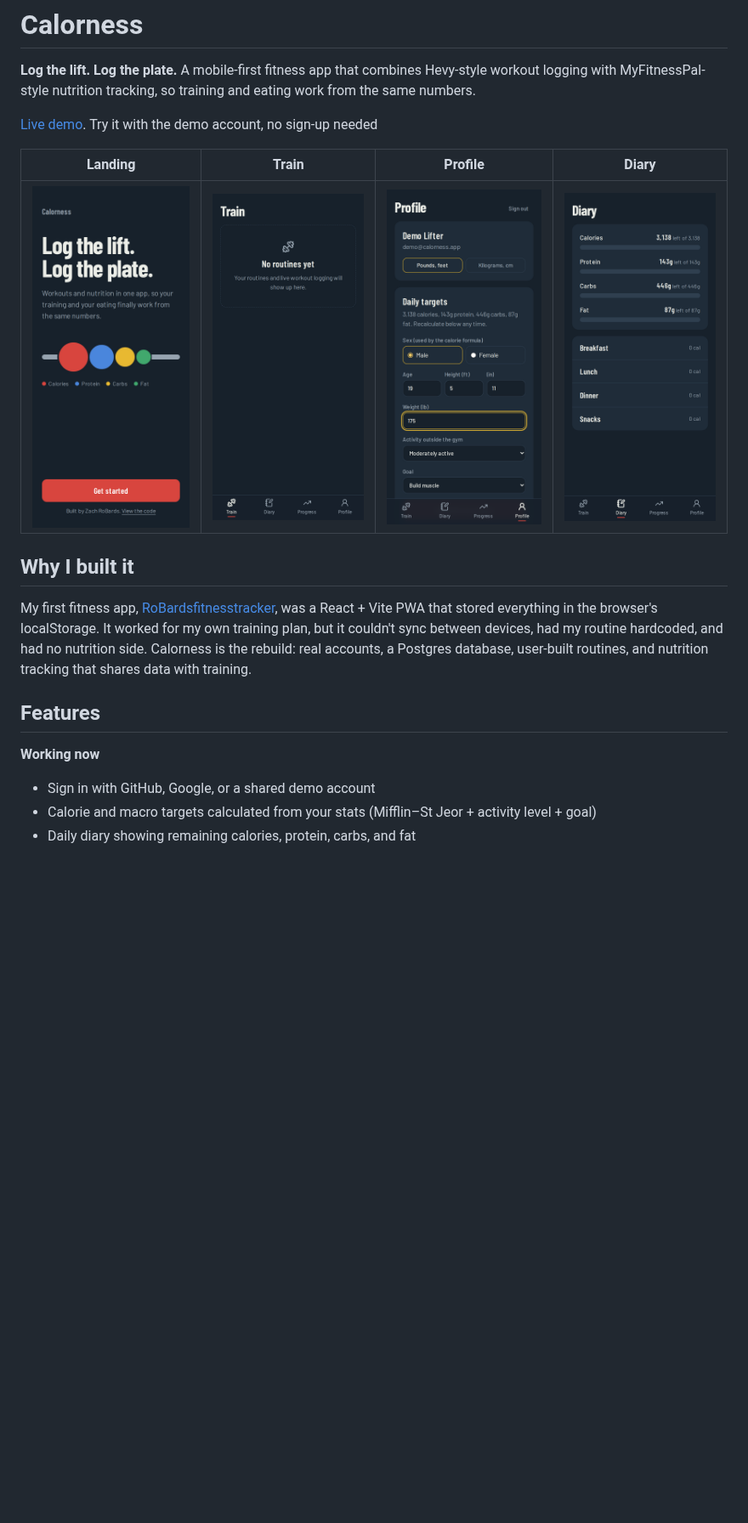
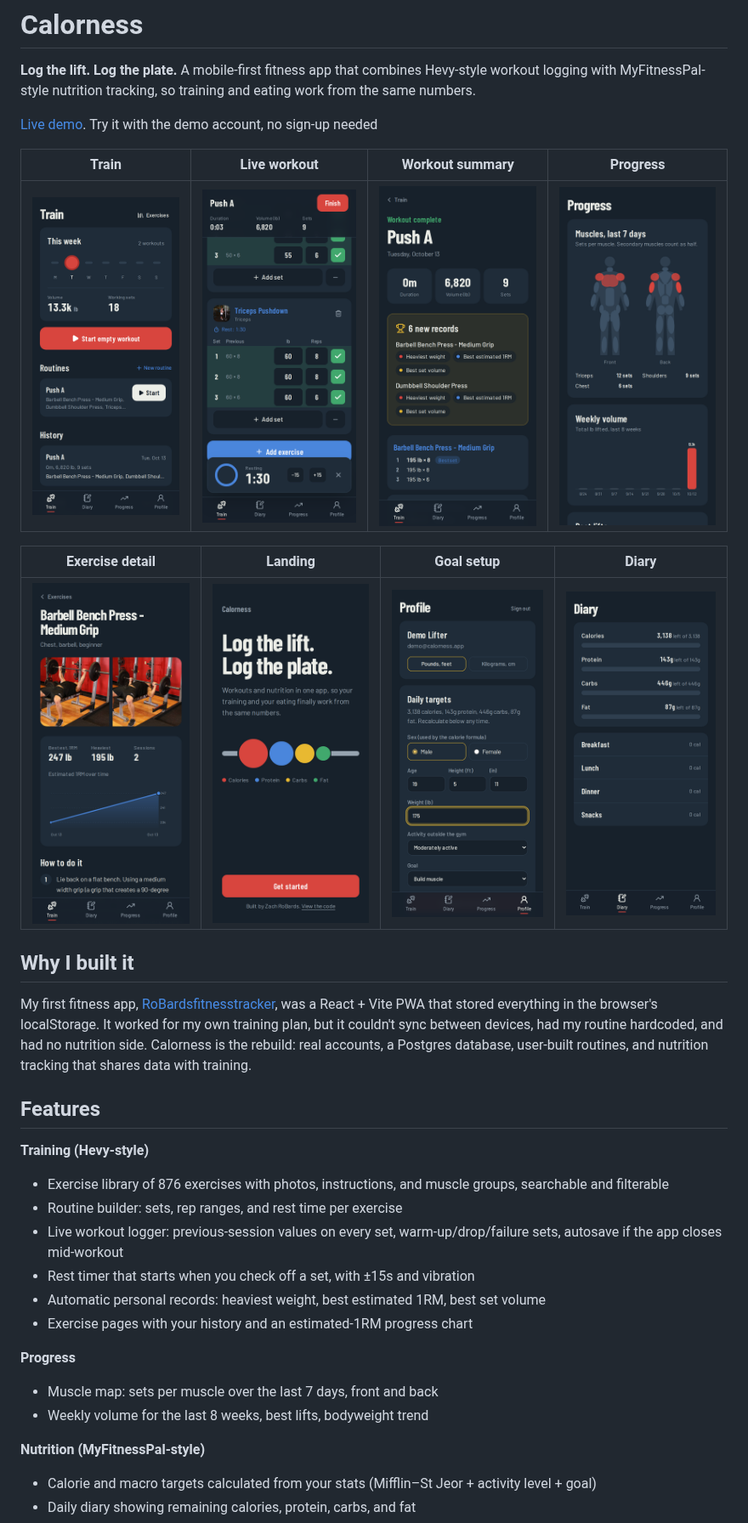
Before and after one commit to zrobards/calorness, a Markdown page: README.md, the part around one of its changes. Shown at 85% size. Drawn GitHub-style; pictures changed too: docs/screenshots/exercise.png (added), docs/screenshots/progress.png (added), docs/screenshots/summary.png (added); blank space fills up the shorter version.

Commit message:
Update README, screenshots, and env example

```diff
--- a/README.md
+++ b/README.md
@@ -6,9 +6,13 @@ training and eating work from the same numbers.
 
 [Live demo](https://calorness.vercel.app). Try it with the demo account, no sign-up needed
 
-| Landing | Train | Profile | Diary |
+| Train | Live workout | Workout summary | Progress |
 | --- | --- | --- | --- |
-| ![Landing page](docs/screenshots/landing.png) | ![Train tab](docs/screenshots/train.png) | ![Goal setup](docs/screenshots/profile.png) | ![Diary with macro targets](docs/screenshots/diary.png) |
+| ![Train tab with weekly plates](docs/screenshots/train.png) | ![Live workout logger with rest timer](docs/screenshots/workout.png) | ![Workout summary with personal records](docs/screenshots/summary.png) | ![Muscle map and weekly volume](docs/screenshots/progress.png) |
+
+| Exercise detail | Landing | Goal setup | Diary |
+| --- | --- | --- | --- |
+| ![Exercise page with 1RM chart](docs/screenshots/exercise.png) | ![Landing page](docs/screenshots/landing.png) | ![Goal setup](docs/screenshots/profile.png) | ![Diary with macro targets](docs/screenshots/diary.png) |
 
 ## Why I built it
 
@@ -21,7 +25,18 @@ tracking that shares data with training.
 
 ## Features
 
-**Working now**
-- Sign in with GitHub, Google, or a shared demo account
+**Training (Hevy-style)**
+- Exercise library of 876 exercises with photos, instructions, and muscle groups, searchable and filterable
+- Routine builder: sets, rep ranges, and rest time per exercise
+- Live workout logger: previous-session values on every set, warm-up/drop/failure sets, autosave if the app closes mid-workout
+- Rest timer that starts when you check off a set, with ±15s and vibration
+- Automatic personal records: heaviest weight, best estimated 1RM, best set volume
+- Exercise pages with your history and an estimated-1RM progress chart
+
+**Progress**
+- Muscle map: sets per muscle over the last 7 days, front and back
+- Weekly volume for the last 8 weeks, best lifts, bodyweight trend
+
+**Nutrition (MyFitnessPal-style)**
 - Calorie and macro targets calculated from your stats (Mifflin–St Jeor + activity level + goal)
 - Daily diary showing remaining calories, protein, carbs, and fat
```
Also changed, not shown: other parts of README.md (+17 -5 lines), 1 other file.
